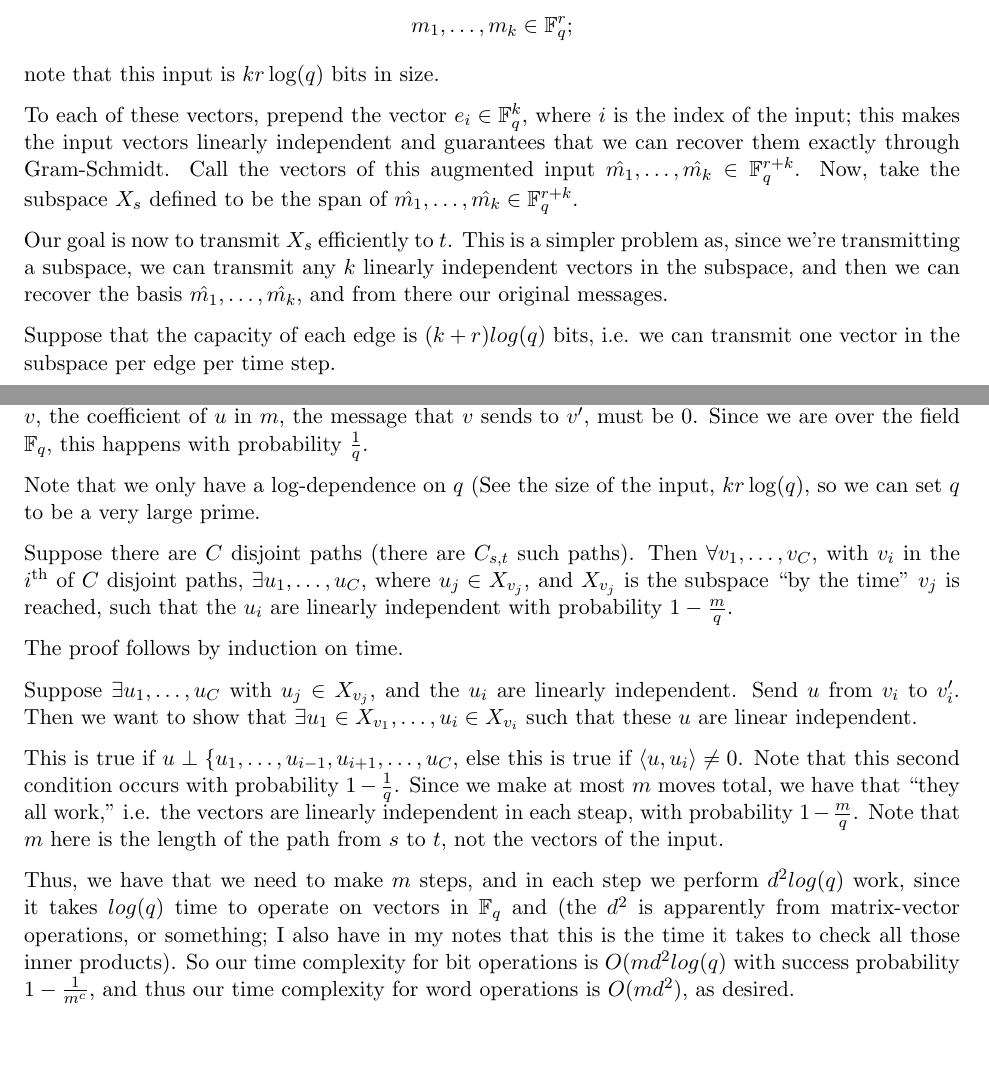
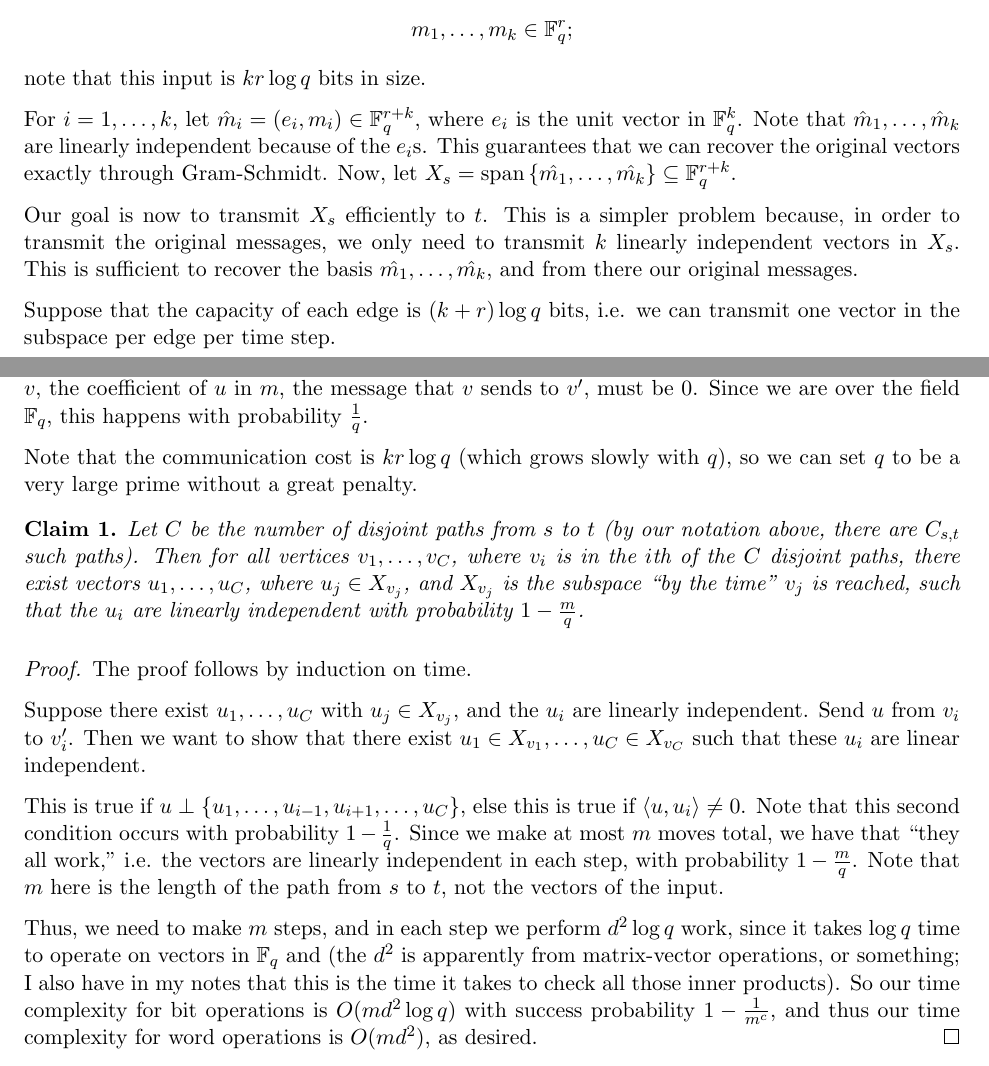
Before and after one commit to neilvyas/randomized_notes, a LaTeX document (randomized-notes.tex): two parts of pages 2 and 3 of 4, joined at a grey line, cut so that both start at the same text, the shorter picture padded with empty space. Compiled offline with pdfLaTeX.

Commit message:
More small edits

```diff
--- a/randomized-notes.tex
+++ b/randomized-notes.tex
@@ -115,13 +115,13 @@ Suppose that our input is of the form
 $$
 m_1, \ldots, m_k \in \F_q^r;
 $$
-note that this input is $kr\log(q)$ bits in size.
+note that this input is $kr\log q$ bits in size.
 
-To each of these vectors, prepend the vector $e_i \in \F_q^k$, where $i$ is the index of the input; this makes the input vectors linearly independent and guarantees that we can recover them exactly through Gram-Schmidt. Call the vectors of this augmented input $\hat{m_1}, \ldots, \hat{m_k} \in \F_q^{r+k}$.  Now, take the subspace $X_s$ defined to be the span of $\hat{m_1}, \ldots, \hat{m_k} \in \F_q^{r+k}$.
+For $i = 1,\dots,k$, let $\hat{m}_i = (e_i,m_i) \in \F_q^{r+k}$, where $e_i$ is the unit vector in $\F_q^k$. Note that $\hat{m}_1,\dots,\hat{m}_k$ are linearly independent because of the $e_i$s. This guarantees that we can recover the original vectors exactly through Gram-Schmidt. Now, let $X_s = \mathrm{span} \left\{ \hat{m_1}, \ldots, \hat{m_k} \right\} \subseteq \F_q^{r+k}$.
 
-Our goal is now to transmit $X_s$ efficiently to $t$. This is a simpler problem as, since we're transmitting a subspace, we can transmit any $k$ linearly independent vectors in the subspace, and then we can recover the basis $\hat{m_1}, \ldots, \hat{m_k}$, and from there our original messages.
+Our goal is now to transmit $X_s$ efficiently to $t$. This is a simpler problem because, in order to transmit the original messages, we only need to transmit $k$ linearly independent vectors in $X_s$. This is sufficient to recover the basis $\hat{m_1}, \ldots, \hat{m_k}$, and from there our original messages.
 
-Suppose that the capacity of each edge is $(k+r)log(q)$ bits, i.e. we can transmit one vector in the subspace per edge per time step.
+Suppose that the capacity of each edge is $(k+r) \log q$ bits, i.e. we can transmit one vector in the subspace per edge per time step.
 
 % H option ensures that the algorithm is placed "Here",
 % i.e. does not float
@@ -140,17 +140,21 @@ Suppose that the capacity of each edge is $(k+r)log(q)$ bits, i.e. we can transm
 
 We claim that there is a $1 - \frac{m}{q}$ chance that $v^\prime$ ``learns'' something from $v$ in this procedure, given that $X_{v^\prime} \neq X_v$. This is because $\exists u\in X_v, \notin X_{v^\prime}$, and in order for $v^\prime$ to ``not learn'' anything from $v$, the coefficient of $u$ in $m$, the message that $v$ sends to $v^\prime$, must be 0. Since we are over the field $\F_q$, this happens with probability $\frac{1}{q}$.
 
-Note that we only have a log-dependence on $q$ (See the size of the input, $kr\log(q)$, so we can set $q$ to be a very large prime.
+Note that the communication cost is $kr\log q$ (which grows slowly with $q$), so we can set $q$ to be a very large prime without a great penalty.
 
-Suppose there are $C$ disjoint paths (there are $C_{s,t}$ such paths). Then $\forall v_1, \ldots, v_C$, with $v_i$ in the $i^{\text{th}}$ of $C$ disjoint paths, $\exists u_1, \ldots, u_C$, where $u_j \in X_{v_j}$, and $X_{v_j}$ is the subspace ``by the time'' $v_j$ is reached, such that the $u_i$ are linearly independent with probability $1 - \frac{m}{q}$.
+\begin{claim}
+Let $C$ be the number of disjoint paths from $s$ to $t$ (by our notation above, there are $C_{s,t}$ such paths). Then for all vertices $v_1, \ldots, v_C$, where $v_i$ is in the $i$th of the $C$ disjoint paths, there exist vectors $u_1, \ldots, u_C$, where $u_j \in X_{v_j}$, and $X_{v_j}$ is the subspace ``by the time'' $v_j$ is reached, such that the $u_i$ are linearly independent with probability $1 - \frac{m}{q}$.
+\end{claim}
 
+\begin{proof}
 The proof follows by induction on time.
 
-Suppose $\exists u_1, \ldots, u_C$ with $u_j \in X_{v_j}$, and the $u_i$ are linearly independent.  Send $u$ from $v_i$ to $v_i^\prime$. Then we want to show that $\exists u_1 \in X_{v_1}, \ldots, u_i \in X_{v_i}$ such that these $u$ are linear independent.
+Suppose there exist $u_1, \dots, u_C$ with $u_j \in X_{v_j}$, and the $u_i$ are linearly independent. Send $u$ from $v_i$ to $v_i^\prime$. Then we want to show that there exist $u_1 \in X_{v_1}, \dots, u_C \in X_{v_C}$ such that these $u_i$ are linear independent.
 
-This is true if $u \perp \{u_1, \ldots, u_{i-1}, u_{i+1}, \ldots, u_C$, else this is true if $\left<u, u_i\right> \neq 0$. Note that this second condition occurs with probability $1 - \frac{1}{q}$.  Since we make at most $m$ moves total, we have that ``they all work,'' i.e. the vectors are linearly independent in each steap, with probability $1 - \frac{m}{q}$. Note that $m$ here is the length of the path from $s$ to $t$, not the vectors of the input.
+This is true if $u \perp \{u_1, \ldots, u_{i-1}, u_{i+1}, \ldots, u_C \}$, else this is true if $\left< u, u_i \right> \neq 0$. Note that this second condition occurs with probability $1 - \frac{1}{q}$.  Since we make at most $m$ moves total, we have that ``they all work,'' i.e. the vectors are linearly independent in each step, with probability $1 - \frac{m}{q}$. Note that $m$ here is the length of the path from $s$ to $t$, not the vectors of the input.
 
-Thus, we have that we need to make $m$ steps, and in each step we perform $d^2log(q)$ work, since it takes $log(q)$ time to operate on vectors in $\F_q$ and (the $d^2$ is apparently from matrix-vector operations, or something; I also have in my notes that this is the time it takes to check all those inner products).  So our time complexity for bit operations is $O(md^2log(q)$ with success probability $1 - \frac{1}{m^c}$, and thus our time complexity for word operations is $O(md^2)$, as desired.
+Thus, we need to make $m$ steps, and in each step we perform $d^2\log q$ work, since it takes $\log q$ time to operate on vectors in $\F_q$ and (the $d^2$ is apparently from matrix-vector operations, or something; I also have in my notes that this is the time it takes to check all those inner products).  So our time complexity for bit operations is $O(md^2 \log q)$ with success probability $1 - \frac{1}{m^c}$, and thus our time complexity for word operations is $O(md^2)$, as desired.
+\end{proof}
 
 Now we address the method of sampling $u$ from $X_v$. Set $X_v = U_v^TY$, where $Y \sim \F_q^{|X_v|}$ are i.i.d. uniform. Then let $u^\prime = u - U_vU_{v^\prime}u$. Note that the term being subtracted should remind you of projection. Then $u^\prime = 0 \iff u \in X_{v^\prime}$, so if $u^\prime = 0$, set $U_{v^\prime} = \left[\frac{U_v}{u}\right]$.
 
```
Also changed, not shown: randomized-notes.tex (4 more changed lines).
